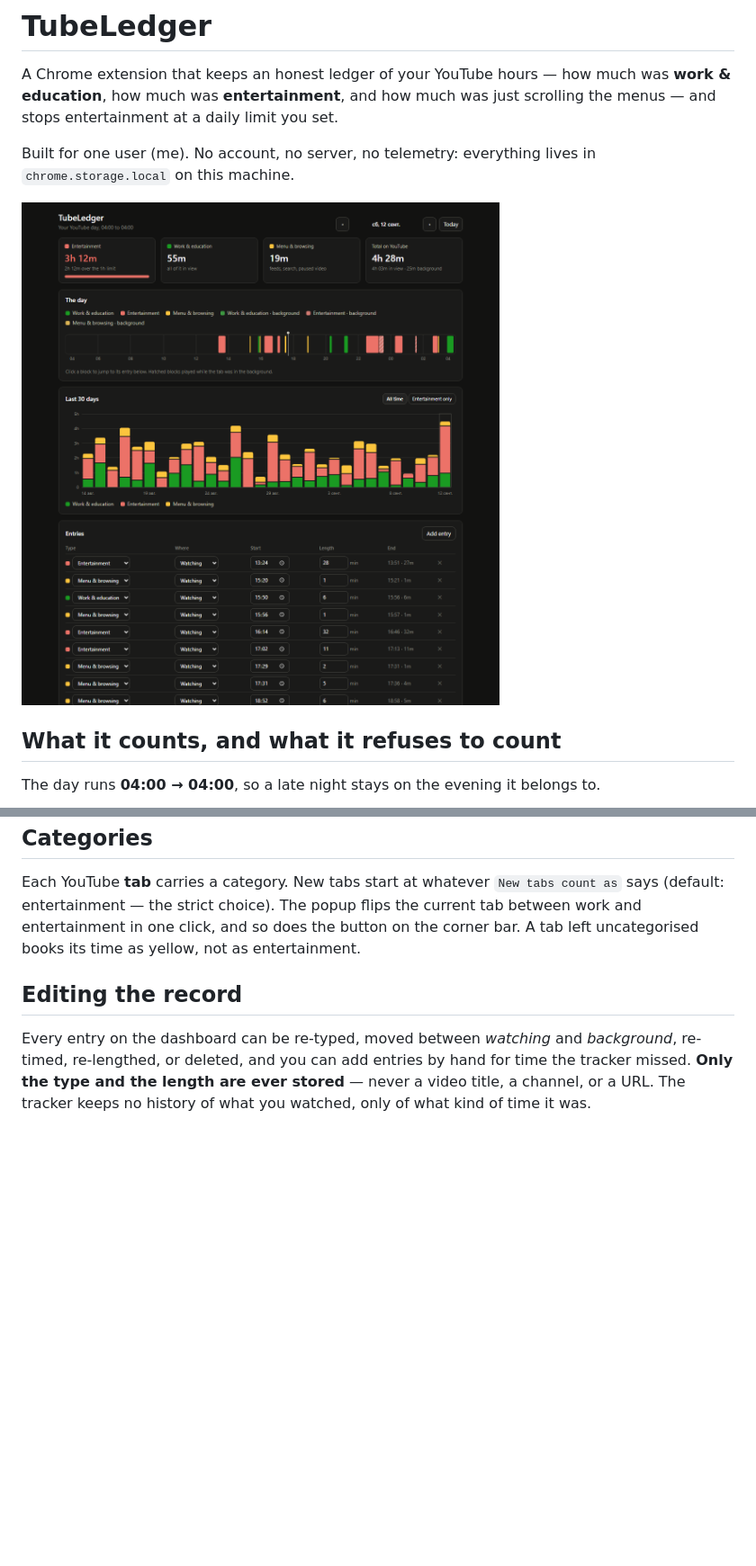
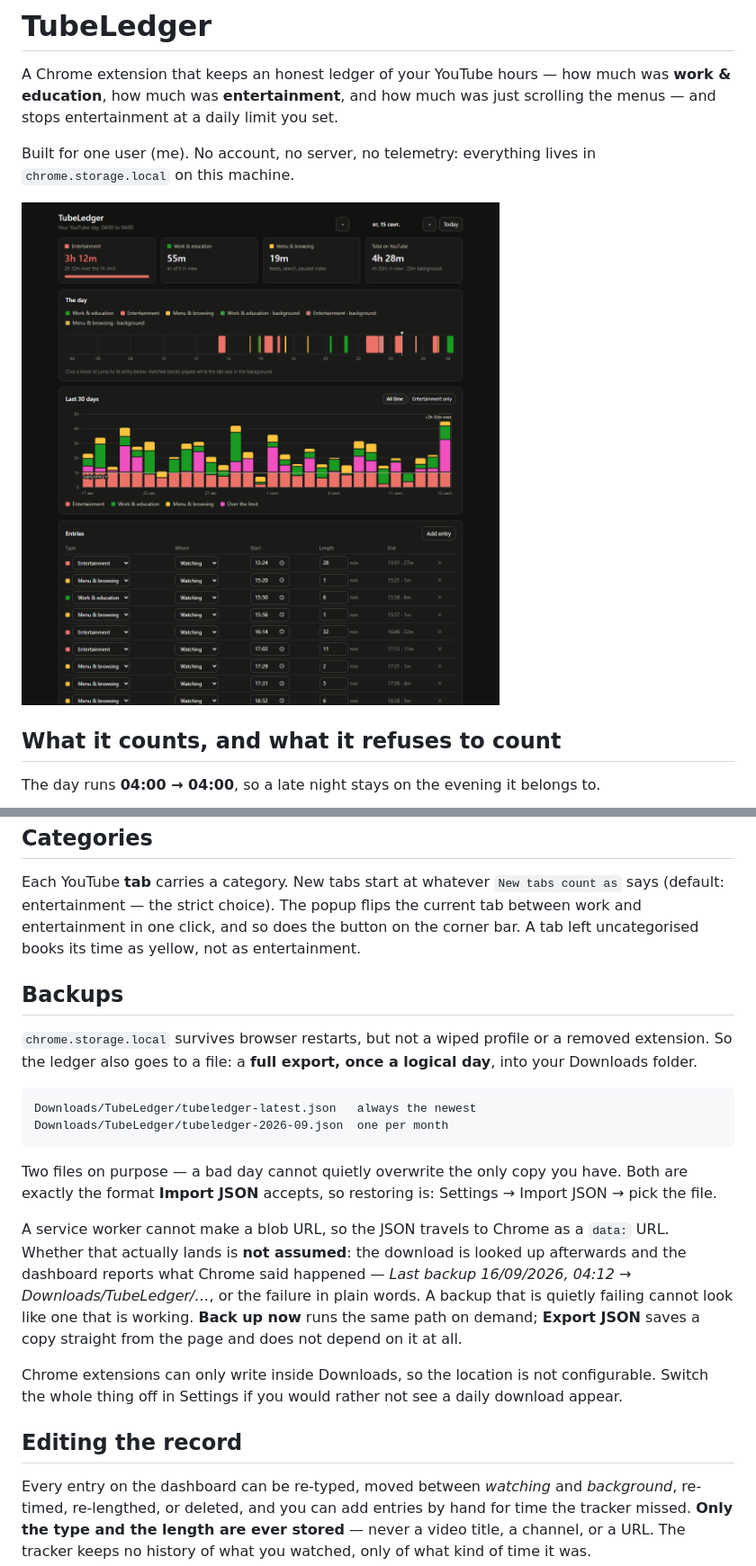
Before and after one commit to AlexanderMishutkin/tubeledger, a Markdown page: README.md, 2 parts joined by grey strips. Shown at 90% size. Drawn GitHub-style; pictures changed too: docs/dashboard.png; blank space fills up the shorter version.

````diff
--- a/README.md
+++ b/README.md
@@ -82,6 +82,33 @@ flips the current tab between work and entertainment in one click, and so does
 the button on the corner bar. A tab left uncategorised books its time as yellow,
 not as entertainment.
 
+## Backups
+
+`chrome.storage.local` survives browser restarts, but not a wiped profile or a
+removed extension. So the ledger also goes to a file: a **full export, once a
+logical day**, into your Downloads folder.
+
+```
+Downloads/TubeLedger/tubeledger-latest.json   always the newest
+Downloads/TubeLedger/tubeledger-2026-09.json  one per month
+```
+
+Two files on purpose — a bad day cannot quietly overwrite the only copy you have.
+Both are exactly the format **Import JSON** accepts, so restoring is: Settings →
+Import JSON → pick the file.
+
+A service worker cannot make a blob URL, so the JSON travels to Chrome as a
+`data:` URL. Whether that actually lands is **not assumed**: the download is
+looked up afterwards and the dashboard reports what Chrome said happened — *Last
+backup 16/09/2026, 04:12 → Downloads/TubeLedger/…*, or the failure in plain
+words. A backup that is quietly failing cannot look like one that is working.
+**Back up now** runs the same path on demand; **Export JSON** saves a copy
+straight from the page and does not depend on it at all.
+
+Chrome extensions can only write inside Downloads, so the location is not
+configurable. Switch the whole thing off in Settings if you would rather not see
+a daily download appear.
+
 ## Editing the record
 
 Every entry on the dashboard can be re-typed, moved between *watching* and
````
Also changed, not shown: other parts of README.md (+17 -2 lines), 13 other files.
